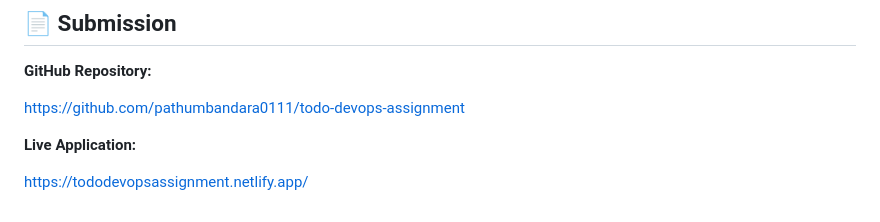
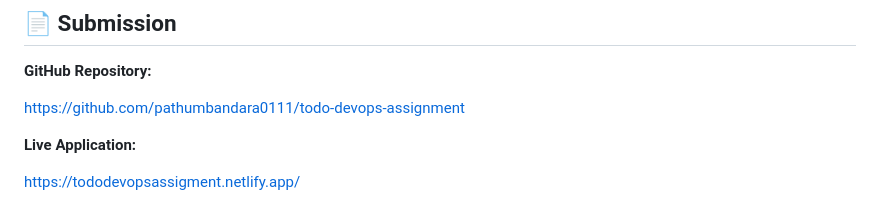
Before and after one commit to pathumbandara0111/todo-devops-assignment, a Markdown page: README.md, the part around the change. Drawn GitHub-style.

Commit message:
README Production link updated

```diff
--- a/README.md
+++ b/README.md
@@ -317,4 +317,4 @@ https://github.com/pathumbandara0111/todo-devops-assignment
 
 **Live Application:**
 
-https://tododevopsassignment.netlify.app/
+[https://tododevopsassigment.netlify.app/](https://tododevopsassigment.netlify.app/)
```
